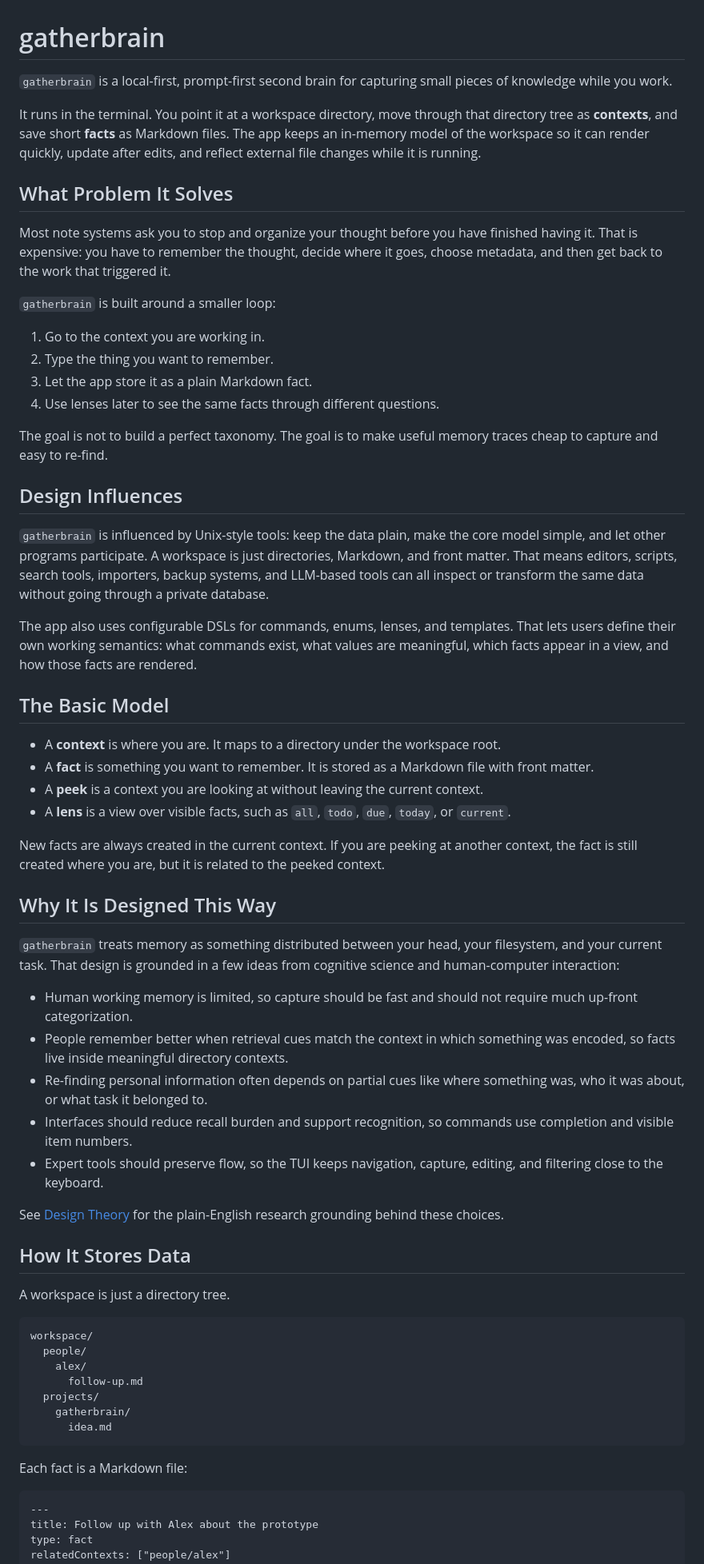
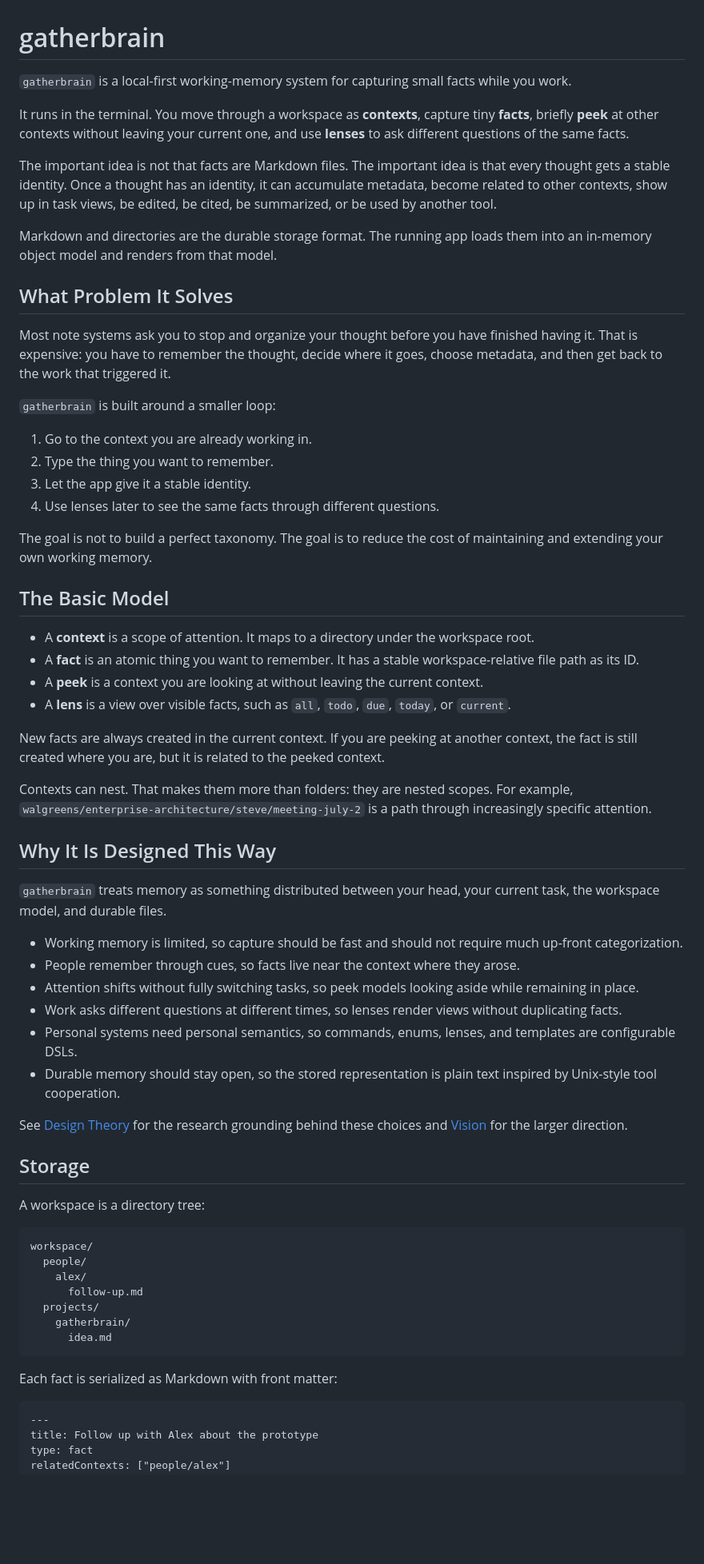
Before and after one commit to pmcelhaney/gatherbrain, a Markdown page: README.md, the part around one of its changes. Shown at 80% size. Drawn GitHub-style; blank space fills up the shorter version.

Commit message:
Reframe docs around working memory

````diff
--- a/README.md
+++ b/README.md
@@ -1,8 +1,12 @@
 # gatherbrain
 
-`gatherbrain` is a local-first, prompt-first second brain for capturing small pieces of knowledge while you work.
+`gatherbrain` is a local-first working-memory system for capturing small facts while you work.
 
-It runs in the terminal. You point it at a workspace directory, move through that directory tree as **contexts**, and save short **facts** as Markdown files. The app keeps an in-memory model of the workspace so it can render quickly, update after edits, and reflect external file changes while it is running.
+It runs in the terminal. You move through a workspace as **contexts**, capture tiny **facts**, briefly **peek** at other contexts without leaving your current one, and use **lenses** to ask different questions of the same facts.
+
+The important idea is not that facts are Markdown files. The important idea is that every thought gets a stable identity. Once a thought has an identity, it can accumulate metadata, become related to other contexts, show up in task views, be edited, be cited, be summarized, or be used by another tool.
+
+Markdown and directories are the durable storage format. The running app loads them into an in-memory object model and renders from that model.
 
 ## What Problem It Solves
 
@@ -10,43 +14,40 @@ Most note systems ask you to stop and organize your thought before you have fini
 
 `gatherbrain` is built around a smaller loop:
 
-1. Go to the context you are working in.
+1. Go to the context you are already working in.
 2. Type the thing you want to remember.
-3. Let the app store it as a plain Markdown fact.
+3. Let the app give it a stable identity.
 4. Use lenses later to see the same facts through different questions.
 
-The goal is not to build a perfect taxonomy. The goal is to make useful memory traces cheap to capture and easy to re-find.
-
-## Design Influences
-
-`gatherbrain` is influenced by Unix-style tools: keep the data plain, make the core model simple, and let other programs participate. A workspace is just directories, Markdown, and front matter. That means editors, scripts, search tools, importers, backup systems, and LLM-based tools can all inspect or transform the same data without going through a private database.
-
-The app also uses configurable DSLs for commands, enums, lenses, and templates. That lets users define their own working semantics: what commands exist, what values are meaningful, which facts appear in a view, and how those facts are rendered.
+The goal is not to build a perfect taxonomy. The goal is to reduce the cost of maintaining and extending your own working memory.
 
 ## The Basic Model
 
-- A **context** is where you are. It maps to a directory under the workspace root.
-- A **fact** is something you want to remember. It is stored as a Markdown file with front matter.
+- A **context** is a scope of attention. It maps to a directory under the workspace root.
+- A **fact** is an atomic thing you want to remember. It has a stable workspace-relative file path as its ID.
 - A **peek** is a context you are looking at without leaving the current context.
 - A **lens** is a view over visible facts, such as `all`, `todo`, `due`, `today`, or `current`.
 
 New facts are always created in the current context. If you are peeking at another context, the fact is still created where you are, but it is related to the peeked context.
 
+Contexts can nest. That makes them more than folders: they are nested scopes. For example, `walgreens/enterprise-architecture/steve/meeting-july-2` is a path through increasingly specific attention.
+
 ## Why It Is Designed This Way
 
-`gatherbrain` treats memory as something distributed between your head, your filesystem, and your current task. That design is grounded in a few ideas from cognitive science and human-computer interaction:
+`gatherbrain` treats memory as something distributed between your head, your current task, the workspace model, and durable files.
 
-- Human working memory is limited, so capture should be fast and should not require much up-front categorization.
-- People remember better when retrieval cues match the context in which something was encoded, so facts live inside meaningful directory contexts.
-- Re-finding personal information often depends on partial cues like where something was, who it was about, or what task it belonged to.
-- Interfaces should reduce recall burden and support recognition, so commands use completion and visible item numbers.
-- Expert tools should preserve flow, so the TUI keeps navigation, capture, editing, and filtering close to the keyboard.
+- Working memory is limited, so capture should be fast and should not require much up-front categorization.
+- People remember through cues, so facts live near the context where they arose.
+- Attention shifts without fully switching tasks, so peek models looking aside while remaining in place.
+- Work asks different questions at different times, so lenses render views without duplicating facts.
+- Personal systems need personal semantics, so commands, enums, lenses, and templates are configurable DSLs.
+- Durable memory should stay open, so the stored representation is plain text inspired by Unix-style tool cooperation.
 
-See [Design Theory](docs/design-theory.md) for the plain-English research grounding behind these choices.
+See [Design Theory](docs/design-theory.md) for the research grounding behind these choices and [Vision](docs/vision.md) for the larger direction.
 
-## How It Stores Data
+## Storage
 
-A workspace is just a directory tree.
+A workspace is a directory tree:
 
 ```text
 workspace/
@@ -58,7 +59,7 @@ workspace/
       idea.md
 ```
 
-Each fact is a Markdown file:
+Each fact is serialized as Markdown with front matter:
 
 ```markdown
 ---
````
Also changed, not shown: other parts of README.md (+3 -1 lines), docs/design-theory.md (+107 -98 lines), docs/vision.md (added, +108 -0 lines).
